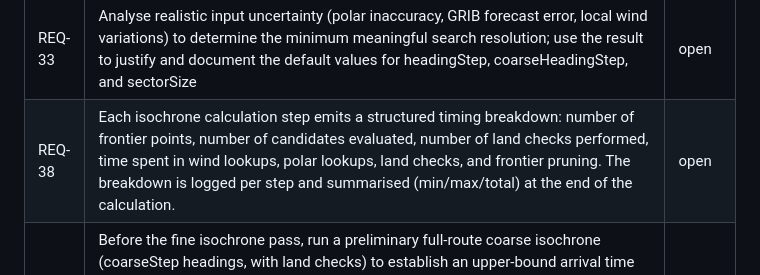
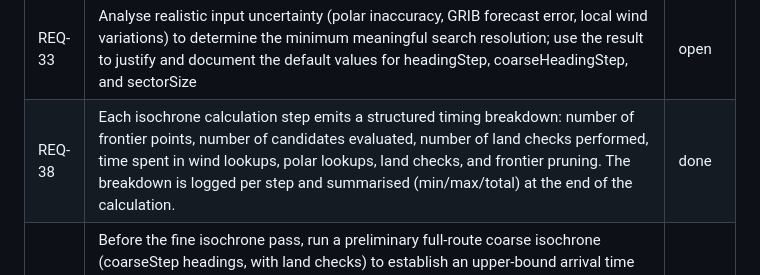
Before and after one commit to kristianwiklund/signalk-weather-routing, a Markdown page: SPEC.md, the part around the change. Rendered like a GitHub page.

Commit message:
docs(spec): mark REQ-38 done
Co-Authored-By: Claude Sonnet 4.6 <noreply@anthropic.com>

```diff
--- a/SPEC.md
+++ b/SPEC.md
@@ -37,7 +37,7 @@
 | REQ-31 | The spatial index uses a two-level grid (coarse ~10° cells containing fine 1° cells); the coarse level provides fast rejection before the fine level is consulted | open |
 | REQ-32 | Weather data can be loaded from multiple GRIB files, merged into a single forecast covering a larger time range or geographic area | open |
 | REQ-33 | Analyse realistic input uncertainty (polar inaccuracy, GRIB forecast error, local wind variations) to determine the minimum meaningful search resolution; use the result to justify and document the default values for headingStep, coarseHeadingStep, and sectorSize | open |
-| REQ-38 | Each isochrone calculation step emits a structured timing breakdown: number of frontier points, number of candidates evaluated, number of land checks performed, time spent in wind lookups, polar lookups, land checks, and frontier pruning. The breakdown is logged per step and summarised (min/max/total) at the end of the calculation. | open |
+| REQ-38 | Each isochrone calculation step emits a structured timing breakdown: number of frontier points, number of candidates evaluated, number of land checks performed, time spent in wind lookups, polar lookups, land checks, and frontier pruning. The breakdown is logged per step and summarised (min/max/total) at the end of the calculation. | done |
 | REQ-34 | Before the fine isochrone pass, run a preliminary full-route coarse isochrone (coarseStep headings, with land checks) to establish an upper-bound arrival time T_bound. After each fine-pass frontier pruning step, discard frontier points from which the destination cannot be reached before T_bound, using the polar's maximum boat speed as an admissible lower bound on remaining travel time. This eliminates wasteful exploration of frontier points that are provably unable to improve on the already-known coarse solution. | done |
 | REQ-35 | During the coarse pre-pass, each candidate is checked before being added to the frontier: discard any candidate whose bearing from the start deviates by more than 90° from the direct start→destination bearing. This cone-prunes the pre-pass at generation time so that candidates heading away from the destination are rejected immediately, producing visually meaningful cone-shaped isochrones rather than full rings. The 90° half-angle allows full tacking coverage while eliminating candidates in the opposite hemisphere from the destination. | done |
 | REQ-36 | The map only draws frontier points that have passed all pruning steps. Points that survive sector pruning but are subsequently eliminated by T_bound or cone pruning must not appear in the drawn isochrone lines. | done |
```
